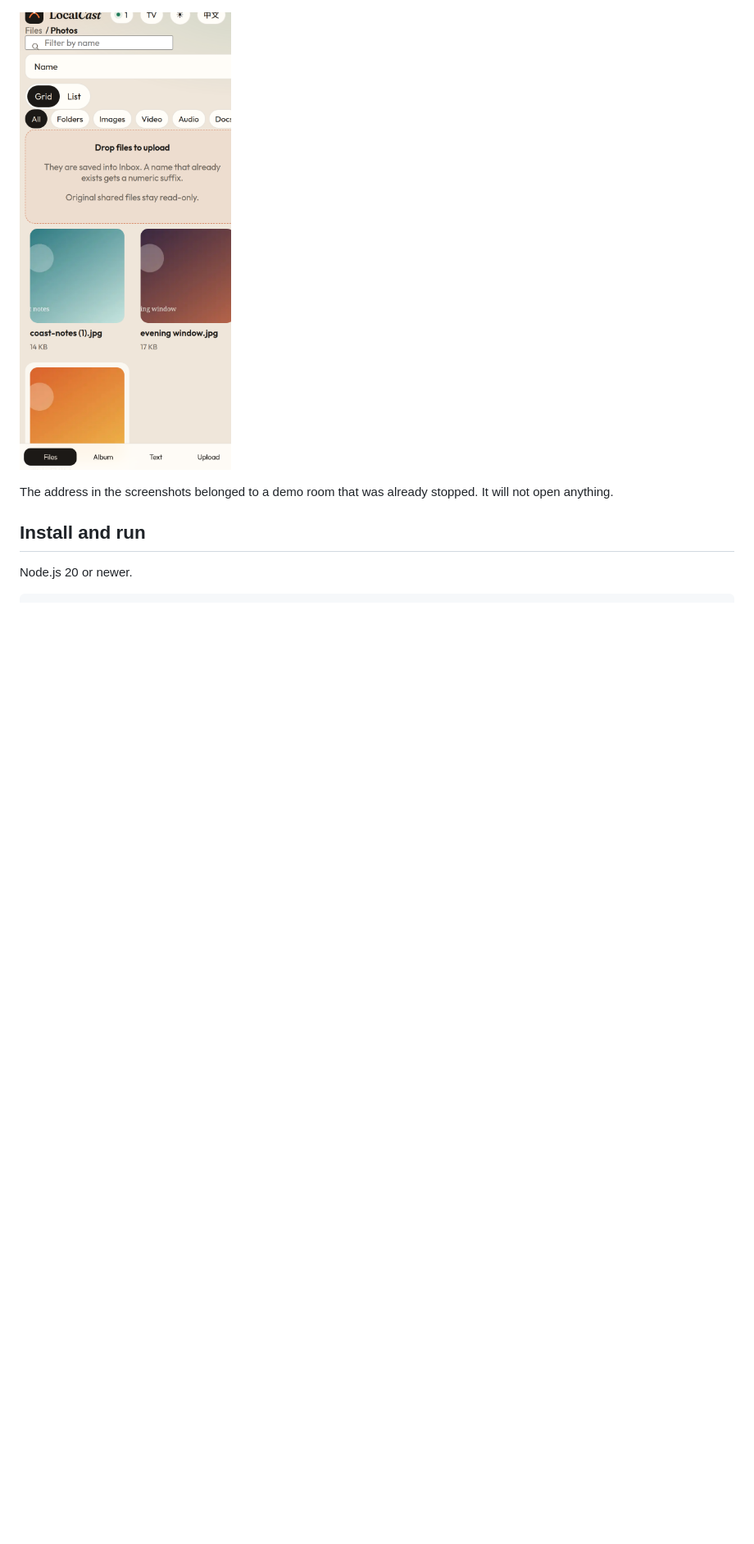
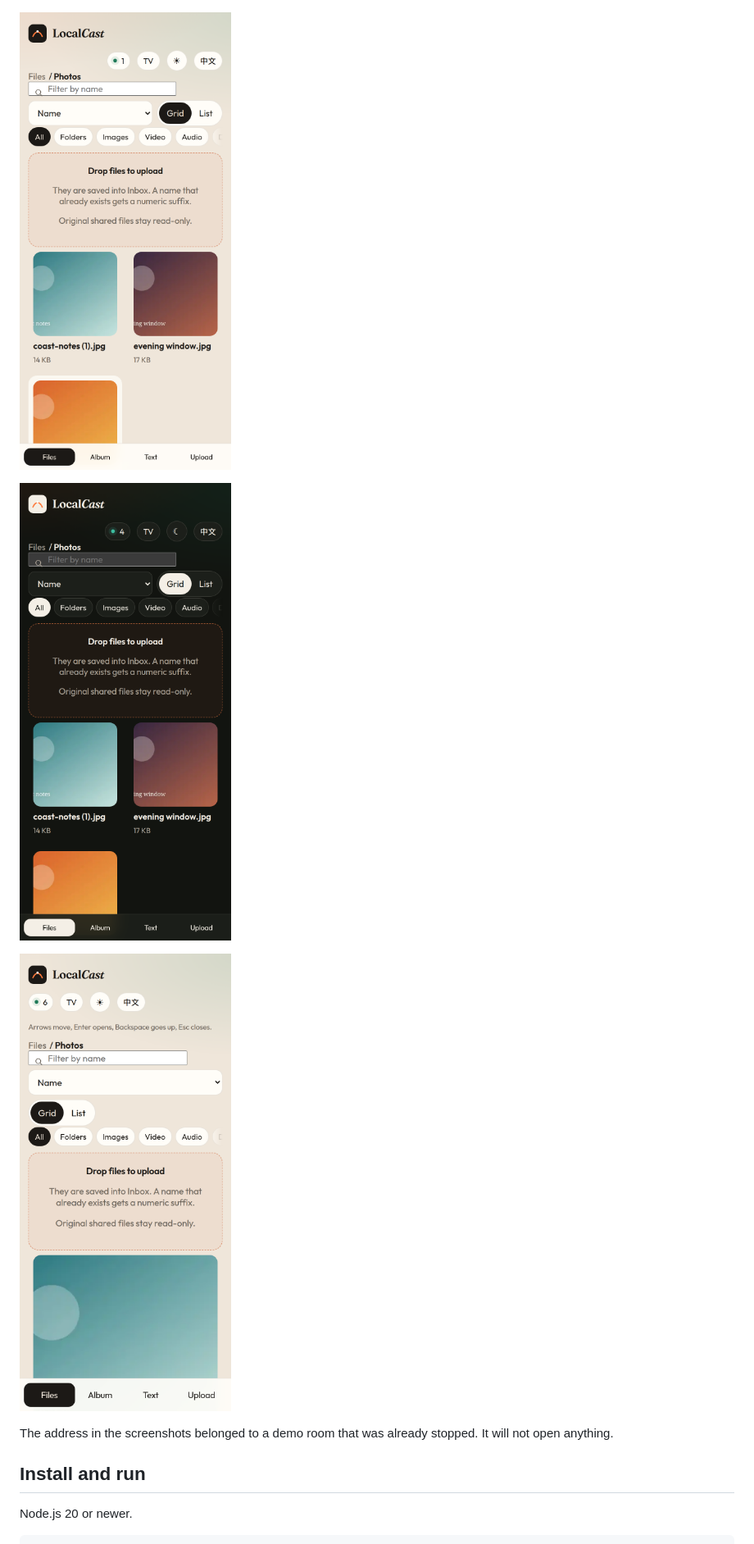
Before and after one commit to jxzd123452/LocalCast, a Markdown page: README.md, the part around the change. Shown at 82% size. GitHub-like rendering; pictures changed too: docs/guest-mobile-dark.png (added), docs/guest-mobile.png, docs/guest-tv.png (added); blank space fills up the shorter version.

```diff
--- a/README.md
+++ b/README.md
@@ -7,6 +7,10 @@ Anyone who has the link can read the shared files until you stop the room or it
 ![Admin page on a computer](docs/admin-desktop.png)
 
 ![Phone browser in the shared Photos folder](docs/guest-mobile.png)
+
+![The same phone view in dark mode](docs/guest-mobile-dark.png)
+
+![TV mode on a narrow screen](docs/guest-tv.png)
 
 The address in the screenshots belonged to a demo room that was already stopped. It will not open anything.
 
```
Also changed, not shown: README.zh-CN.md (+4 -0 lines), docs/guest-preview.png, 4 other files.
